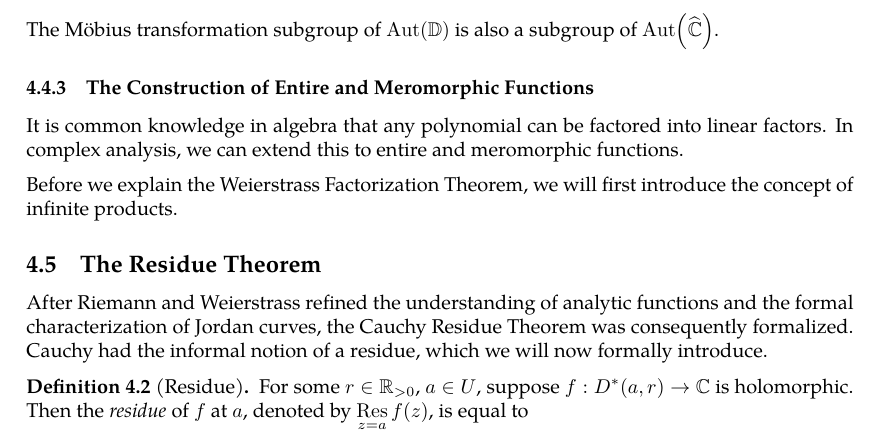
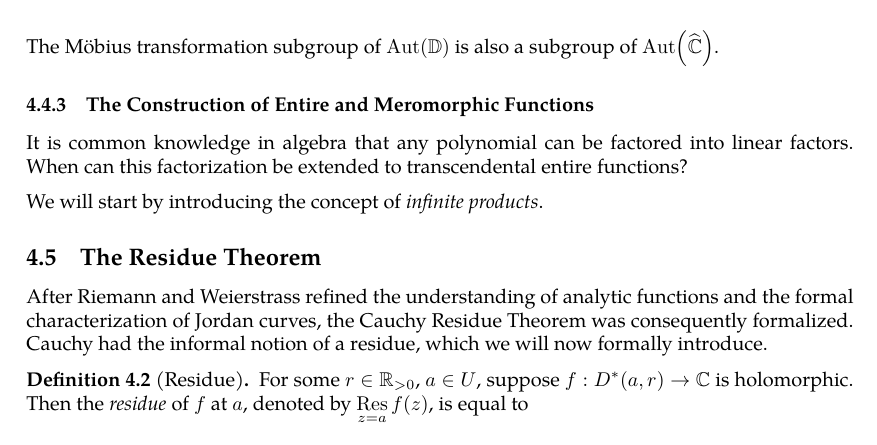
Before and after one commit to slipperking/complex-analysis-latex, a LaTeX document (main.tex): part of page 82 of 86, cut so that both start at the same text. Compiled offline with pdfLaTeX.

Commit message:
overleaf_to_git (Wed Jul  2 12:38:55 2025 -0700): update main.tex from r16635 to r16640

```diff
--- a/main.tex
+++ b/main.tex
@@ -2048,9 +2048,10 @@ Therefore, any holomorphic automorphism on \(\riemannsphere\) is a composition o
 \end{theorem}
 The Möbius transformation subgroup of \(\Aut(\mathbb{D})\) is also a subgroup of \(\Aut\qty(\riemannsphere)\).
 \subsubsection{The Construction of Entire and Meromorphic Functions}
-It is common knowledge in algebra that any polynomial can be factored into linear factors. In complex analysis, we can extend this to entire and meromorphic functions.
-
-Before we explain the Weierstrass Factorization Theorem, we will first introduce the concept of infinite products.
+It is common knowledge in algebra that any polynomial can be factored into linear factors. When can this factorization be extended to transcendental entire functions?
+
+We will start by introducing the concept of \textit{infinite products}.
+
 \subsection{The Residue Theorem}\label{sec:cauchyresiduetheorem}
 After Riemann and Weierstrass refined the understanding of analytic functions and the formal characterization of Jordan curves, the Cauchy Residue Theorem was consequently formalized. Cauchy had the informal notion of a residue, which we will now formally introduce.
 \begin{definition}[Residue]\label{def:residue}
```
